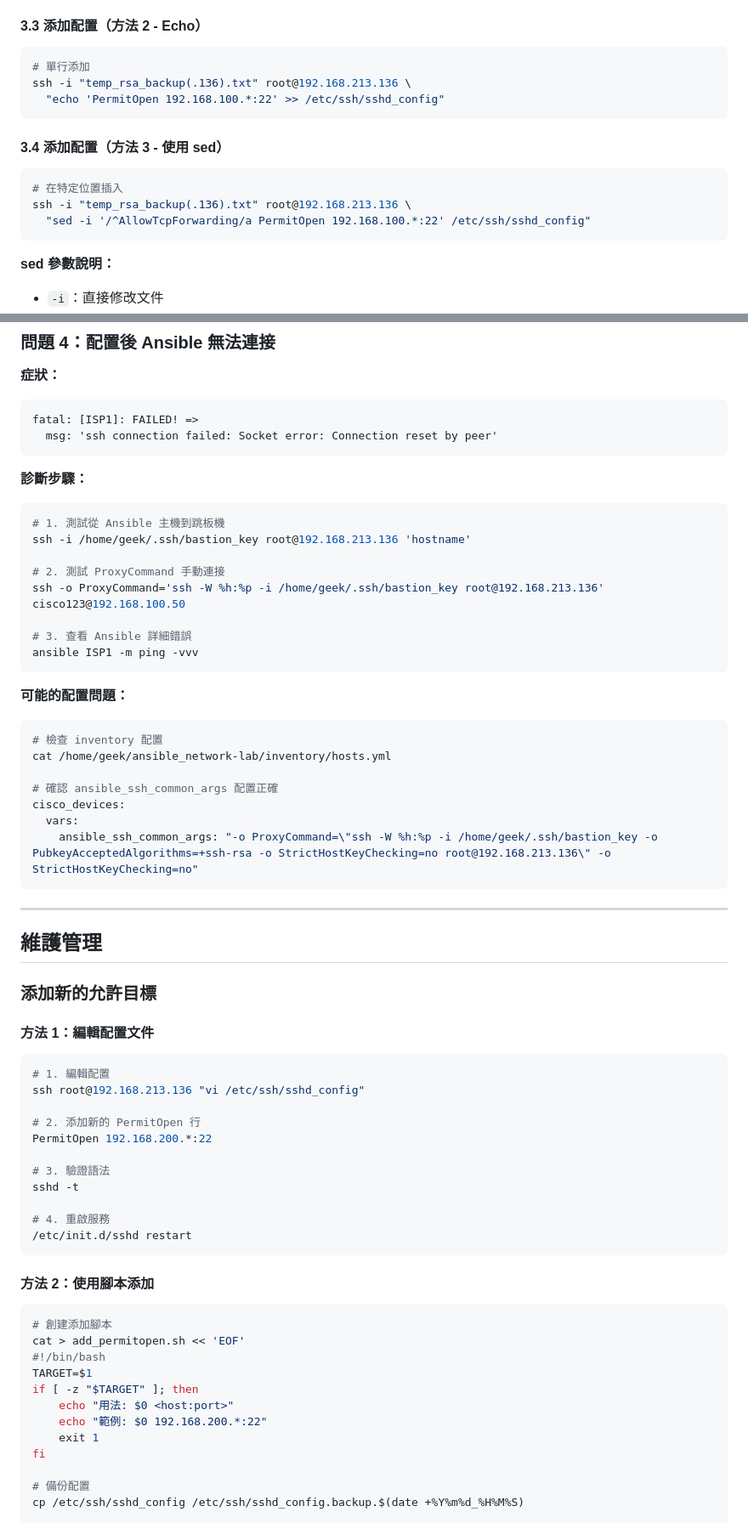
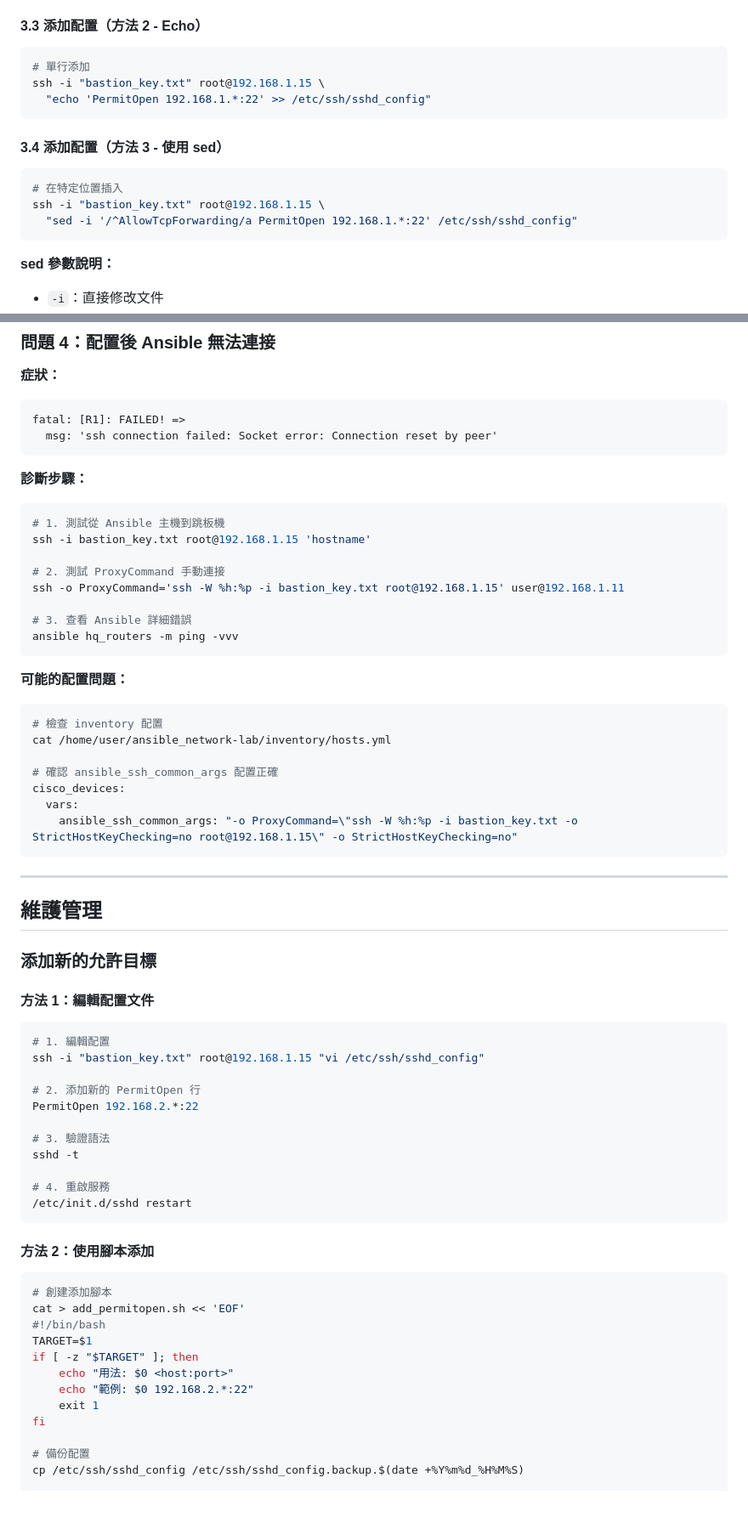
Before and after one commit to Riven-dev1030/ansible_network-lab, a Markdown page: PERMITOPEN_CONFIGURATION_GUIDE.md, 2 parts joined by grey strips. Shown at 85% size. Drawn GitHub-style; blank space fills up the shorter version.

````diff
--- a/PERMITOPEN_CONFIGURATION_GUIDE.md
+++ b/PERMITOPEN_CONFIGURATION_GUIDE.md
@@ -246,16 +246,16 @@ EOF
 
 ```bash
 # 單行添加
-ssh -i "temp_rsa_backup(.136).txt" root@192.168.213.136 \
-  "echo 'PermitOpen 192.168.100.*:22' >> /etc/ssh/sshd_config"
+ssh -i "bastion_key.txt" root@192.168.1.15 \
+  "echo 'PermitOpen 192.168.1.*:22' >> /etc/ssh/sshd_config"
 ```
 
 #### 3.4 添加配置（方法 3 - 使用 sed）
 
 ```bash
 # 在特定位置插入
-ssh -i "temp_rsa_backup(.136).txt" root@192.168.213.136 \
-  "sed -i '/^AllowTcpForwarding/a PermitOpen 192.168.100.*:22' /etc/ssh/sshd_config"
+ssh -i "bastion_key.txt" root@192.168.1.15 \
+  "sed -i '/^AllowTcpForwarding/a PermitOpen 192.168.1.*:22' /etc/ssh/sshd_config"
 ```
 
 **sed 參數說明：**
@@ -631,7 +630,7 @@ sed -i '/^PermitOpen none/d' /etc/ssh/sshd_config
 
 **症狀：**
 ```
-fatal: [ISP1]: FAILED! =>
+fatal: [R1]: FAILED! =>
   msg: 'ssh connection failed: Socket error: Connection reset by peer'
 ```
 
@@ -639,25 +638,25 @@ fatal: [ISP1]: FAILED! =>
 
 ```bash
 # 1. 測試從 Ansible 主機到跳板機
-ssh -i /home/geek/.ssh/bastion_key root@192.168.213.136 'hostname'
+ssh -i bastion_key.txt root@192.168.1.15 'hostname'
 
 # 2. 測試 ProxyCommand 手動連接
-ssh -o ProxyCommand='ssh -W %h:%p -i /home/geek/.ssh/bastion_key root@192.168.213.136' cisco123@192.168.100.50
+ssh -o ProxyCommand='ssh -W %h:%p -i bastion_key.txt root@192.168.1.15' user@192.168.1.11
 
 # 3. 查看 Ansible 詳細錯誤
-ansible ISP1 -m ping -vvv
+ansible hq_routers -m ping -vvv
 ```
 
 **可能的配置問題：**
 
 ```yaml
 # 檢查 inventory 配置
-cat /home/geek/ansible_network-lab/inventory/hosts.yml
+cat /home/user/ansible_network-lab/inventory/hosts.yml
 
 # 確認 ansible_ssh_common_args 配置正確
 cisco_devices:
   vars:
-    ansible_ssh_common_args: "-o ProxyCommand=\"ssh -W %h:%p -i /home/geek/.ssh/bastion_key -o PubkeyAcceptedAlgorithms=+ssh-rsa -o StrictHostKeyChecking=no root@192.168.213.136\" -o StrictHostKeyChecking=no"
+    ansible_ssh_common_args: "-o ProxyCommand=\"ssh -W %h:%p -i bastion_key.txt -o StrictHostKeyChecking=no root@192.168.1.15\" -o StrictHostKeyChecking=no"
 ```
 
 ---
@@ -670,10 +669,10 @@ cisco_devices:
 
 ```bash
 # 1. 編輯配置
-ssh root@192.168.213.136 "vi /etc/ssh/sshd_config"
+ssh -i "bastion_key.txt" root@192.168.1.15 "vi /etc/ssh/sshd_config"
 
 # 2. 添加新的 PermitOpen 行
-PermitOpen 192.168.200.*:22
+PermitOpen 192.168.2.*:22
 
 # 3. 驗證語法
 sshd -t
@@ -691,7 +690,7 @@ cat > add_permitopen.sh << 'EOF'
 TARGET=$1
 if [ -z "$TARGET" ]; then
     echo "用法: $0 <host:port>"
-    echo "範例: $0 192.168.200.*:22"
+    echo "範例: $0 192.168.2.*:22"
     exit 1
 fi
 
````
Also changed, not shown: other parts of PERMITOPEN_CONFIGURATION_GUIDE.md (+65 -66 lines).
